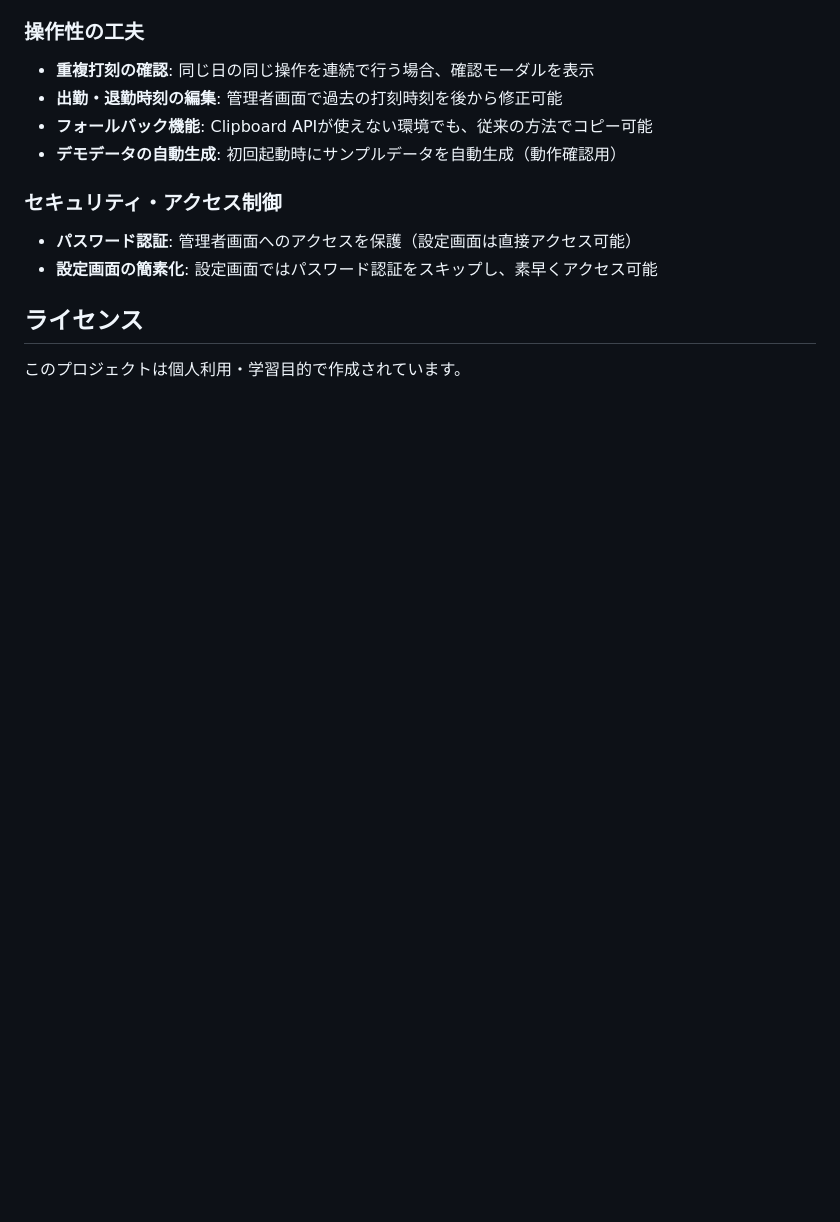
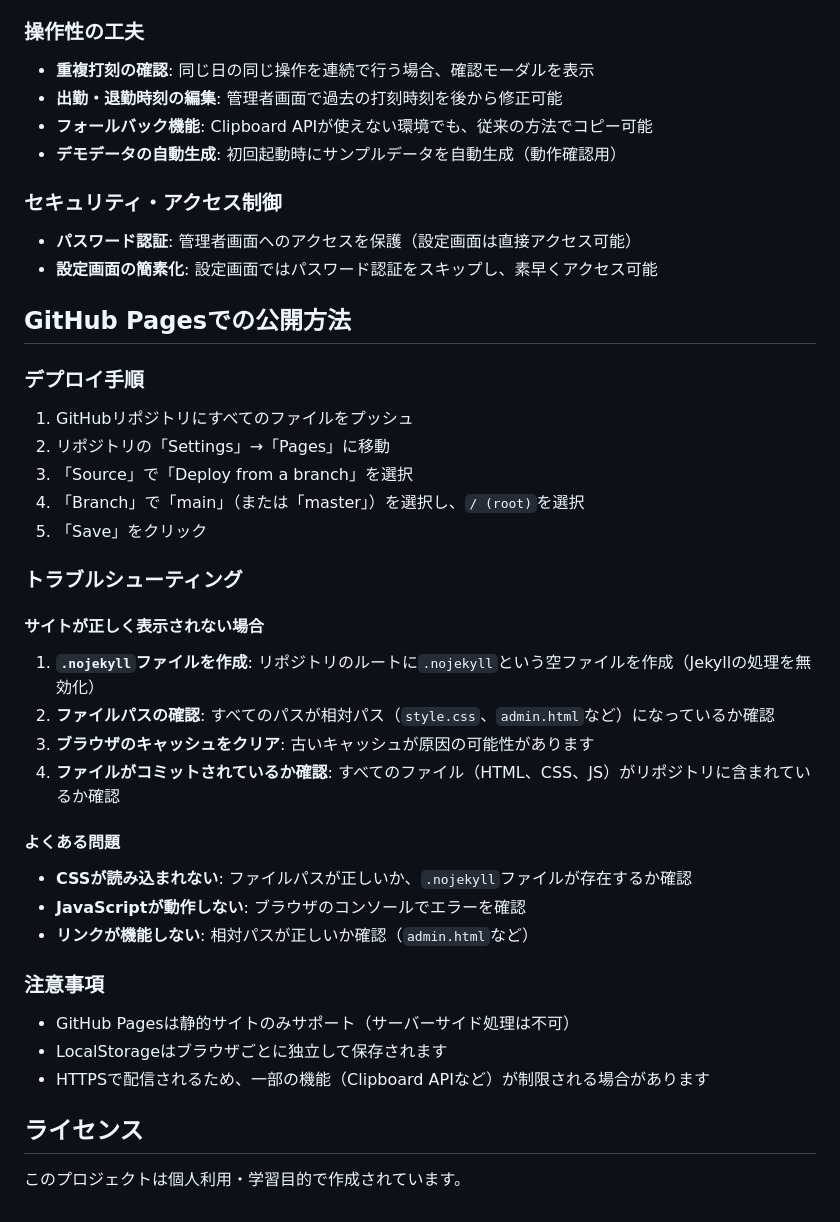
Before and after one commit to mizuki-portfolio/dakoku, a Markdown page: README.md, the part around the change. Rendered like a GitHub page; blank space fills up the shorter version.

```diff
--- a/README.md
+++ b/README.md
@@ -124,6 +124,33 @@
 - **パスワード認証**: 管理者画面へのアクセスを保護（設定画面は直接アクセス可能）
 - **設定画面の簡素化**: 設定画面ではパスワード認証をスキップし、素早くアクセス可能
 
+## GitHub Pagesでの公開方法
+
+### デプロイ手順
+1. GitHubリポジトリにすべてのファイルをプッシュ
+2. リポジトリの「Settings」→「Pages」に移動
+3. 「Source」で「Deploy from a branch」を選択
+4. 「Branch」で「main」（または「master」）を選択し、`/ (root)`を選択
+5. 「Save」をクリック
+
+### トラブルシューティング
+
+#### サイトが正しく表示されない場合
+1. **`.nojekyll`ファイルを作成**: リポジトリのルートに`.nojekyll`という空ファイルを作成（Jekyllの処理を無効化）
+2. **ファイルパスの確認**: すべてのパスが相対パス（`style.css`、`admin.html`など）になっているか確認
+3. **ブラウザのキャッシュをクリア**: 古いキャッシュが原因の可能性があります
+4. **ファイルがコミットされているか確認**: すべてのファイル（HTML、CSS、JS）がリポジトリに含まれているか確認
+
+#### よくある問題
+- **CSSが読み込まれない**: ファイルパスが正しいか、`.nojekyll`ファイルが存在するか確認
+- **JavaScriptが動作しない**: ブラウザのコンソールでエラーを確認
+- **リンクが機能しない**: 相対パスが正しいか確認（`admin.html`など）
+
+### 注意事項
+- GitHub Pagesは静的サイトのみサポート（サーバーサイド処理は不可）
+- LocalStorageはブラウザごとに独立して保存されます
+- HTTPSで配信されるため、一部の機能（Clipboard APIなど）が制限される場合があります
+
 ## ライセンス
 
 このプロジェクトは個人利用・学習目的で作成されています。
```
